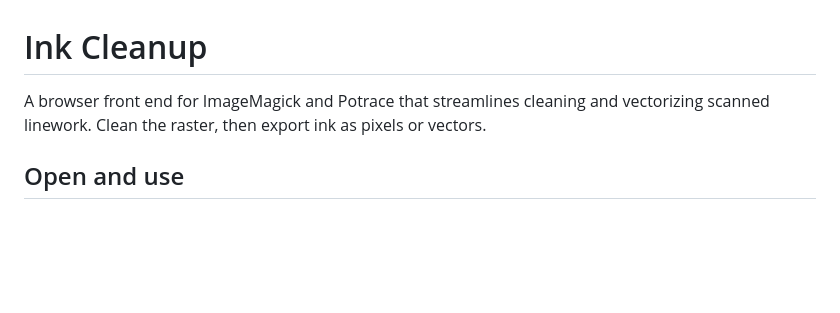
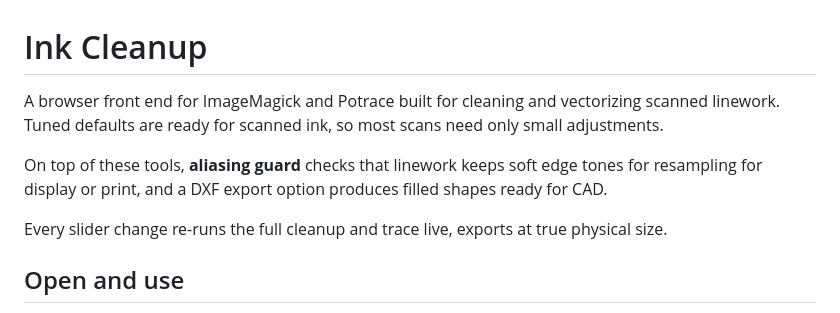
Before and after one commit to dky9jzsc79-ux/ink-cleanup, a Markdown page: README.md, the part around the change. Drawn GitHub-style; blank space fills up the shorter version.

Commit message:
Update README.md
highlight features for generating CAD assets.

```diff
--- a/README.md
+++ b/README.md
@@ -1,6 +1,10 @@
 # Ink Cleanup
 
-A browser front end for ImageMagick and Potrace that streamlines cleaning and vectorizing scanned linework. Clean the raster, then export ink as pixels or vectors.
+A browser front end for ImageMagick and Potrace built for cleaning and vectorizing scanned linework. Tuned defaults are ready for scanned ink, so most scans need only small adjustments.
+
+On top of these tools, **aliasing guard** checks that linework keeps soft edge tones for resampling for display or print, and a DXF export option produces filled shapes ready for CAD.
+
+Every slider change re-runs the full cleanup and trace live, exports at true physical size.
 
 ## Open and use
 
```
